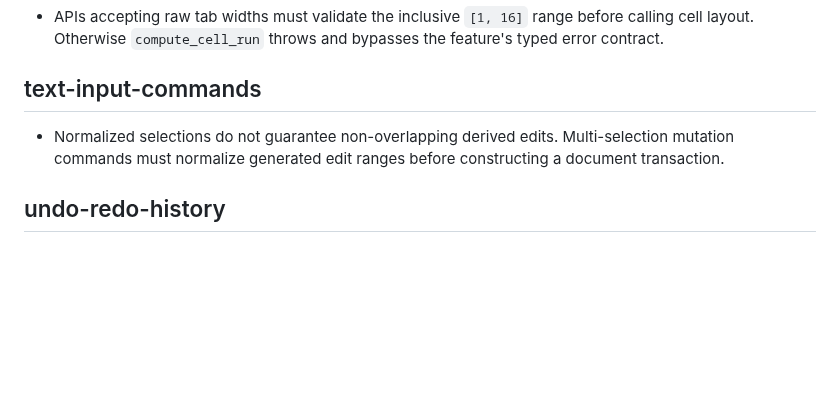
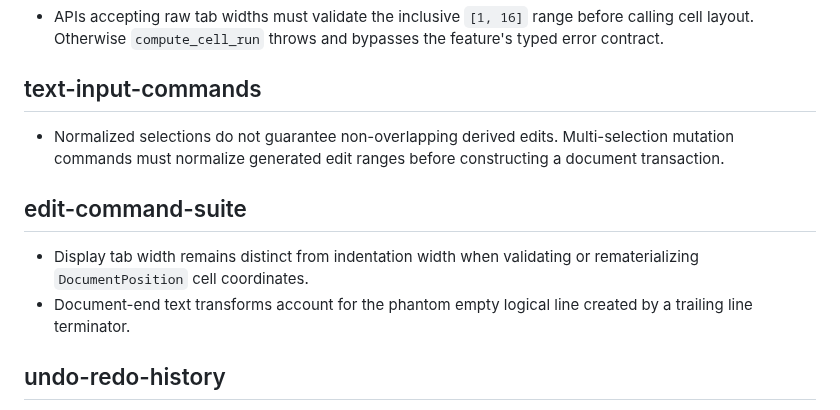
Before and after one commit to icksaur/ssg, a Markdown page: doc/learnings.md, the part around the change. GitHub-like rendering; blank space fills up the shorter version.

Commit message:
Record edit command learnings

```diff
--- a/doc/learnings.md
+++ b/doc/learnings.md
@@ -171,6 +171,13 @@ then remove or shorten the redundant entry here.
   Multi-selection mutation commands must normalize generated edit ranges before
   constructing a document transaction.
 
+## edit-command-suite
+
+- Display tab width remains distinct from indentation width when validating or
+  rematerializing `DocumentPosition` cell coordinates.
+- Document-end text transforms account for the phantom empty logical line
+  created by a trailing line terminator.
+
 ## undo-redo-history
 
 - History integration captures erased UTF-8 bytes from the pre-edit
```
